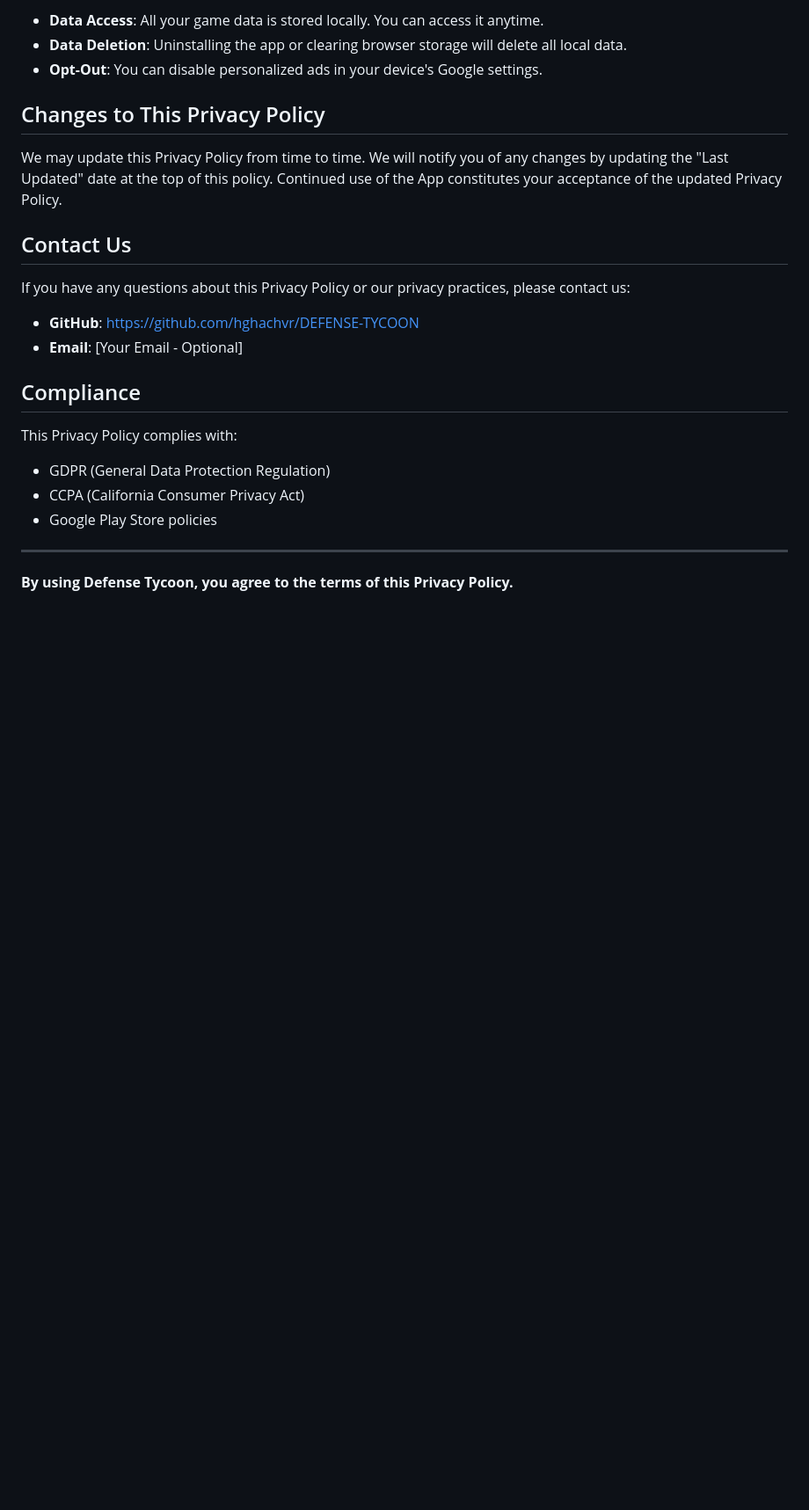
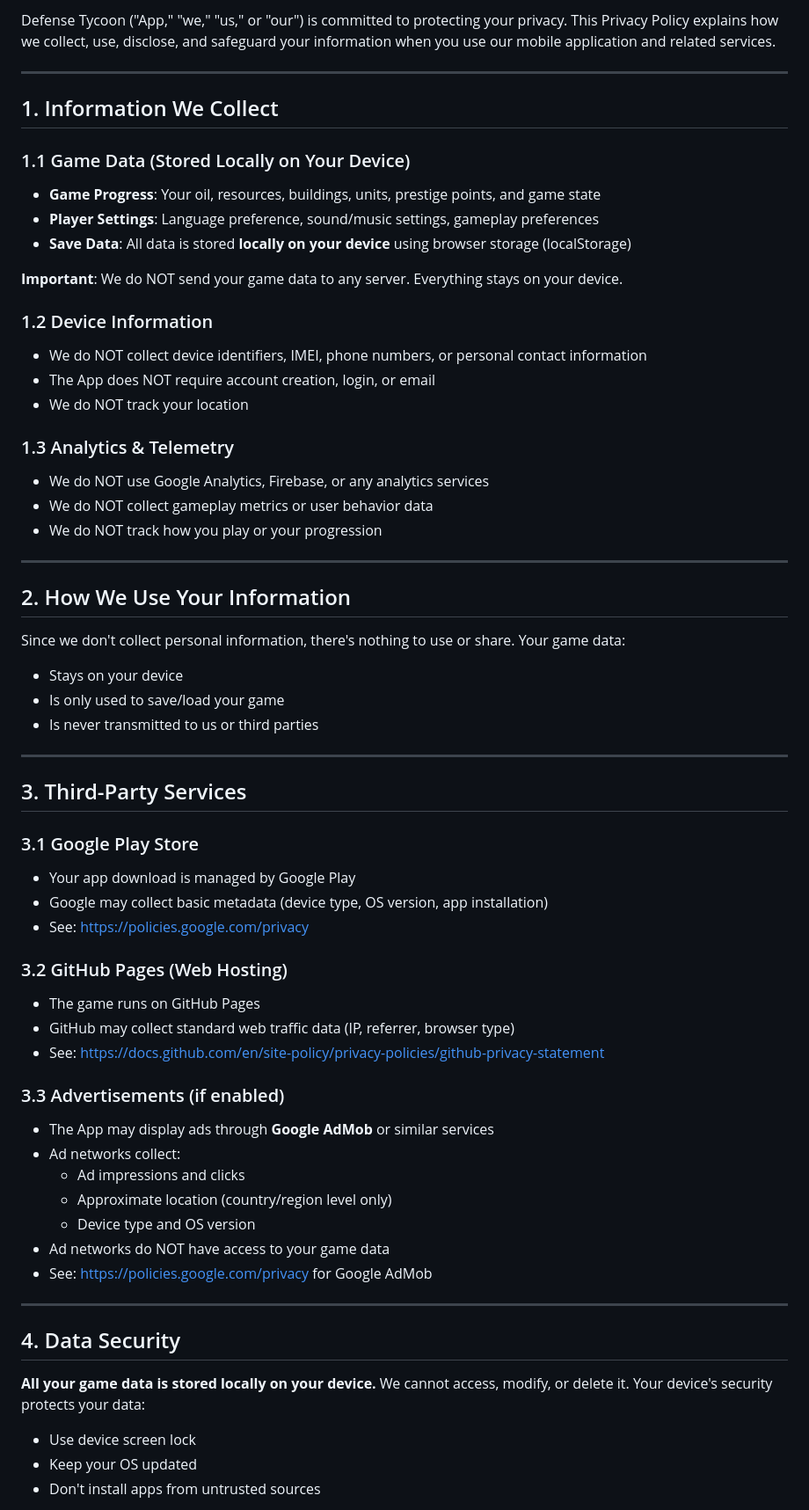
Before and after one commit to hghachvr/DEFENSE-TYCOON, a Markdown page: PRIVACY_POLICY.md, the part around one of its changes. Shown at 88% size. GitHub-like rendering; blank space fills up the shorter version.

Commit message:
Update Privacy Policy - comprehensive GDPR/CCPA/COPPA compliant

```diff
--- a/PRIVACY_POLICY.md
+++ b/PRIVACY_POLICY.md
@@ -53,25 +7,64 @@ Defense Tycoon is designed to be family-friendly and suitable for all ages. The
-- **Data Access**: All your game data is stored locally. You can access it anytime.
-- **Data Deletion**: Uninstalling the app or clearing browser storage will delete all local data.
-- **Opt-Out**: You can disable personalized ads in your device's Google settings.
-
-## Changes to This Privacy Policy
-
-We may update this Privacy Policy from time to time. We will notify you of any changes by updating the "Last Updated" date at the top of this policy. Continued use of the App constitutes your acceptance of the updated Privacy Policy.
-
-## Contact Us
-
-If you have any questions about this Privacy Policy or our privacy practices, please contact us:
-
-- **GitHub**: https://github.com/hghachvr/DEFENSE-TYCOON
-- **Email**: [Your Email - Optional]
-
-## Compliance
-
-This Privacy Policy complies with:
-- GDPR (General Data Protection Regulation)
-- CCPA (California Consumer Privacy Act)
-- Google Play Store policies
+Defense Tycoon ("App," "we," "us," or "our") is committed to protecting your privacy. This Privacy Policy explains how we collect, use, disclose, and safeguard your information when you use our mobile application and related services.
 
 ---
 
-**By using Defense Tycoon, you agree to the terms of this Privacy Policy.**
+## 1. Information We Collect
+
+### 1.1 Game Data (Stored Locally on Your Device)
+- **Game Progress**: Your oil, resources, buildings, units, prestige points, and game state
+- **Player Settings**: Language preference, sound/music settings, gameplay preferences
+- **Save Data**: All data is stored **locally on your device** using browser storage (localStorage)
+
+**Important**: We do NOT send your game data to any server. Everything stays on your device.
+
+### 1.2 Device Information
+- We do NOT collect device identifiers, IMEI, phone numbers, or personal contact information
+- The App does NOT require account creation, login, or email
+- We do NOT track your location
+
+### 1.3 Analytics & Telemetry
+- We do NOT use Google Analytics, Firebase, or any analytics services
+- We do NOT collect gameplay metrics or user behavior data
+- We do NOT track how you play or your progression
+
+---
+
+## 2. How We Use Your Information
+
+Since we don't collect personal information, there's nothing to use or share. Your game data:
+- Stays on your device
+- Is only used to save/load your game
+- Is never transmitted to us or third parties
+
+---
+
+## 3. Third-Party Services
+
+### 3.1 Google Play Store
+- Your app download is managed by Google Play
+- Google may collect basic metadata (device type, OS version, app installation)
+- See: https://policies.google.com/privacy
+
+### 3.2 GitHub Pages (Web Hosting)
+- The game runs on GitHub Pages
+- GitHub may collect standard web traffic data (IP, referrer, browser type)
+- See: https://docs.github.com/en/site-policy/privacy-policies/github-privacy-statement
+
+### 3.3 Advertisements (if enabled)
+- The App may display ads through **Google AdMob** or similar services
+- Ad networks collect:
+  - Ad impressions and clicks
+  - Approximate location (country/region level only)
+  - Device type and OS version
+- Ad networks do NOT have access to your game data
+- See: https://policies.google.com/privacy for Google AdMob
+
+---
+
+## 4. Data Security
+
+**All your game data is stored locally on your device.** We cannot access, modify, or delete it. Your device's security protects your data:
+- Use device screen lock
+- Keep your OS updated
+- Don't install apps from untrusted sources
+
```
Also changed, not shown: other parts of PRIVACY_POLICY.md (+95 -48 lines).
